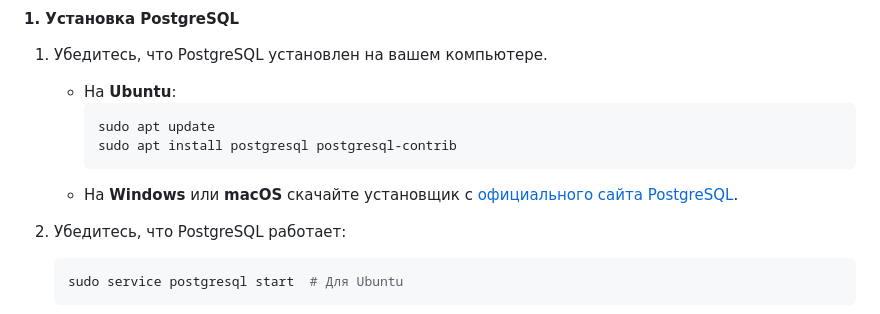
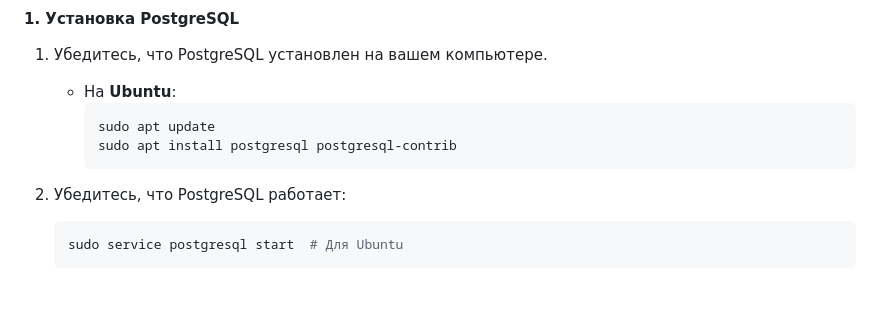
Before and after one commit to Radioacti1ve/tableware_store, a Markdown page: README.md, the part around the change. GitHub-like rendering; blank space fills up the shorter version.

````diff
--- a/README.md
+++ b/README.md
@@ -10,7 +10,6 @@
      sudo apt update
      sudo apt install postgresql postgresql-contrib
      ```
-   - На **Windows** или **macOS** скачайте установщик с [официального сайта PostgreSQL](https://www.postgresql.org/).
 
 2. Убедитесь, что PostgreSQL работает:
    ```bash
````
